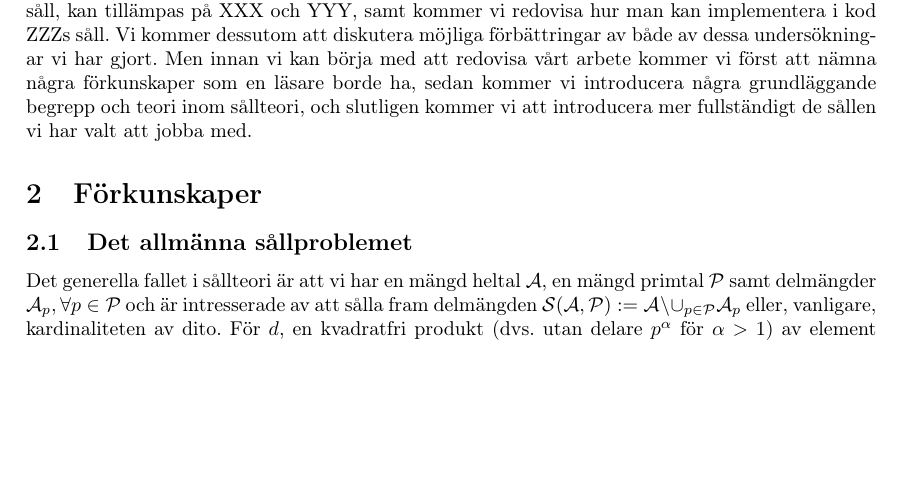
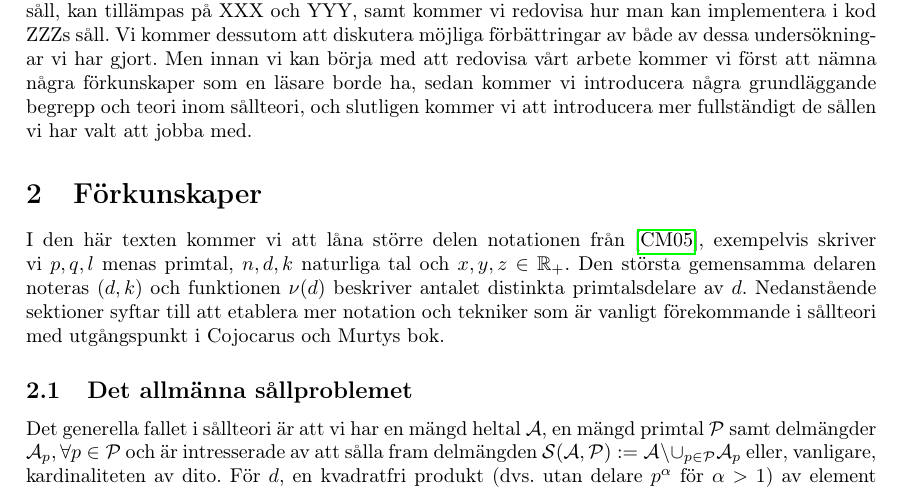
Before and after one commit to ElComadore/Matematiska-S-ll, a LaTeX paper (main.tex, which reads erik/forkunskaper.tex): part of page 9 of 13, cut so that both start at the same text, the shorter picture padded with empty space. Compiled offline with pdfLaTeX.

Commit message:
Updates from Overleaf

```diff
--- a/erik/forkunskaper.tex
+++ b/erik/forkunskaper.tex
@@ -1,13 +1,15 @@
 % Skrivet av Erik
+
+I den här texten kommer vi att låna större delen notationen från \cite{cojocarumurty}, exempelvis skriver vi \(p, q, l\) menas primtal, \(n, d, k\) naturliga tal och \(x, y, z \in \mathbb{R}_+\). Den största gemensamma delaren noteras \(\gcd{d, k}\) och funktionen \(\nu(d)\) beskriver antalet distinkta primtalsdelare av \(d\). Nedanstående sektioner syftar till att etablera mer notation och tekniker som är vanligt förekommande i sållteori med utgångspunkt i Cojocarus och Murtys bok.
 
 %\subsection{O-notation}
 
 \subsection{Det allmänna sållproblemet}
-% Kanske kan koppla till inklusions-exklusionsprincipen.
 Det generella fallet i sållteori är att vi har en mängd heltal \(\A\), en mängd primtal \(\P\) samt delmängder \(\A_p, \forall p \in \P\) och är intresserade av att sålla fram delmängden \(\mathcal{S}(\A, \P) := \A \setminus \cup_{p \in \P} \A_p\) eller, vanligare, kardinaliteten av dito. För \(d\), en kvadratfri produkt (dvs. utan delare \(p^\alpha\) för \(\alpha > 1\)) av element \(p \in \P\) definierar vi \(\A_d = \cap_{p \divides d} \A_p\). Om \(P(z) = \prod_{\substack{p\in \mathcal{P} \\ p < z}} p\) så betecknar vi kardinaliteten av den sållade mängden som
 \begin{align*}
     \S{A}{P}{z} = \card{(\A \setminus \cup_{p \divides P(z)} \A_p)} .
 \end{align*}
+
 
 
 %\subsection{O-notation}
```
